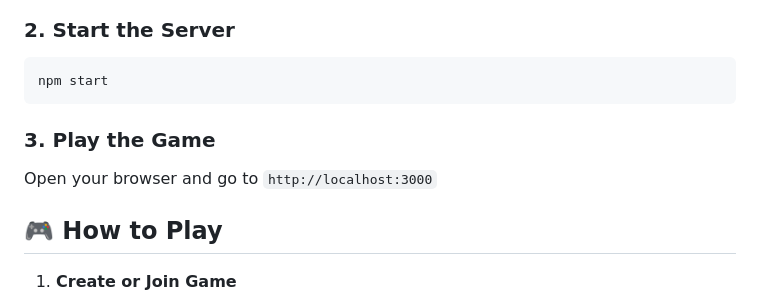
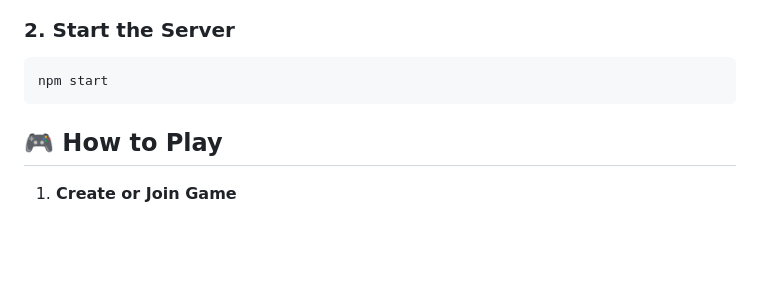
Before and after one commit to Mohamed-Samehh/UNO, a Markdown page: README.md, the part around the change. Drawn GitHub-style; blank space fills up the shorter version.

````diff
--- a/README.md
+++ b/README.md
@@ -22,9 +22,6 @@ npm install
 ```bash
 npm start
 ```
-
-### 3. Play the Game
-Open your browser and go to `http://localhost:3000`
 
 ## 🎮 How to Play
 
````
